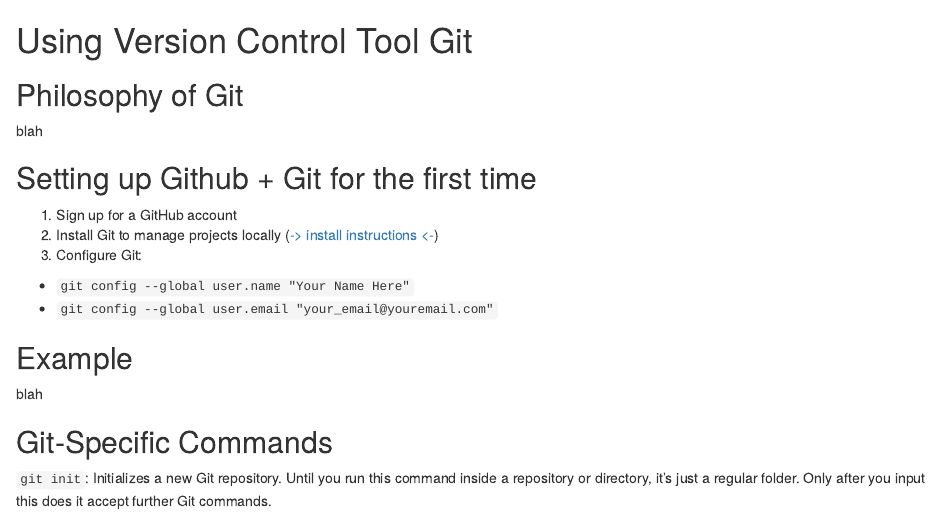
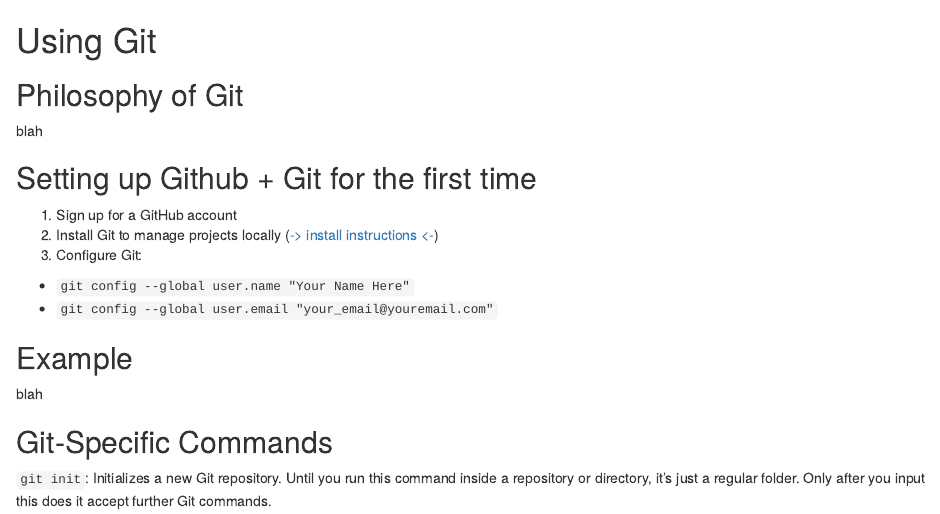
Before and after one commit to eolecvk/data_science_project_structure, an R Markdown document (3_quick_github_tutorial.Rmd): the page in a window 1100 px wide, from its top. Rendered offline with R 4.5, knitr and Pandoc, with nearby package versions.

Commit message:
Update 3_quick_github_tutorial.Rmd

```diff
--- a/3_quick_github_tutorial.Rmd
+++ b/3_quick_github_tutorial.Rmd
@@ -1,4 +1,4 @@
-# Using Version Control Tool Git
+# Using Git
 
 ## Philosophy of Git
 
```
